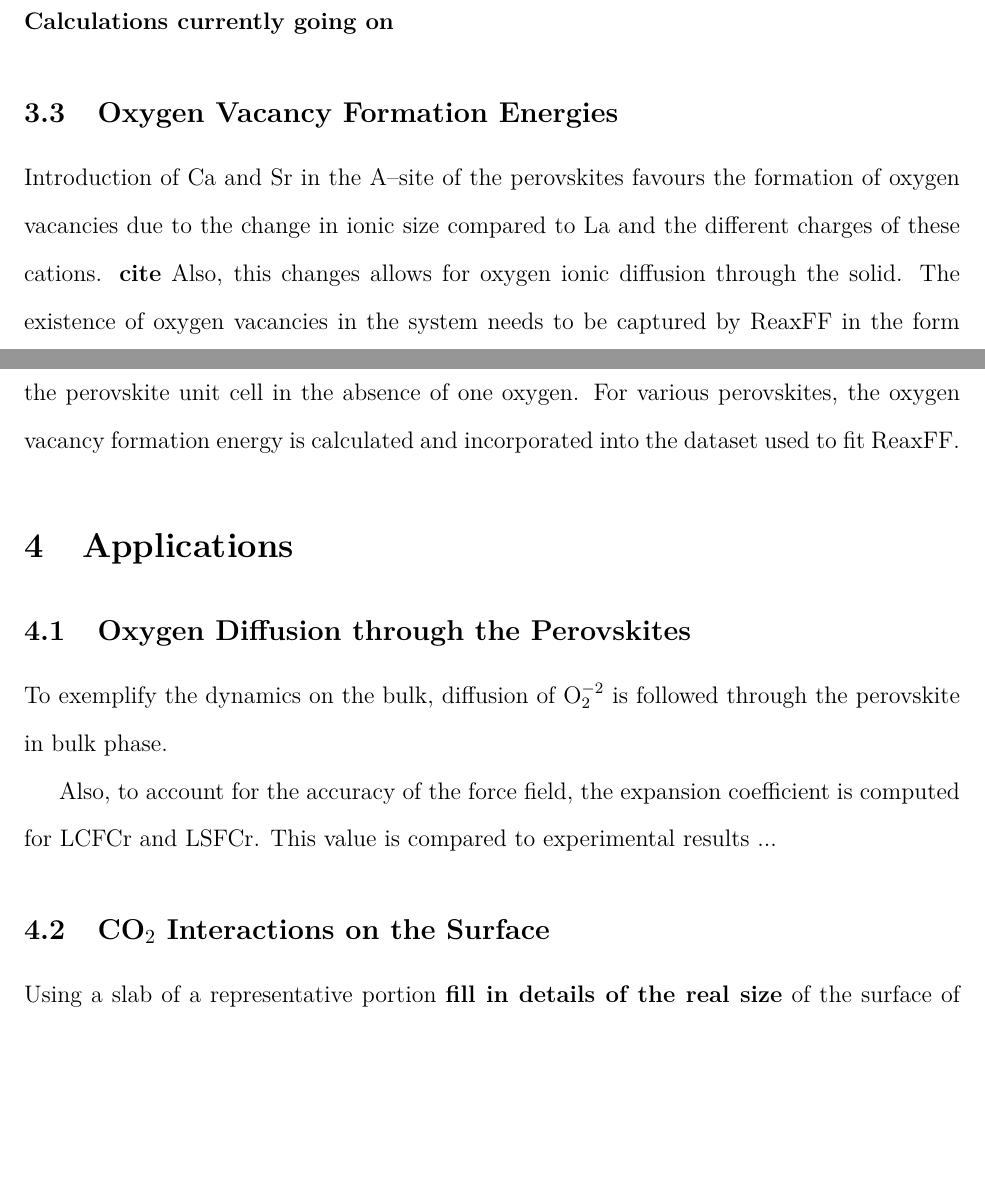
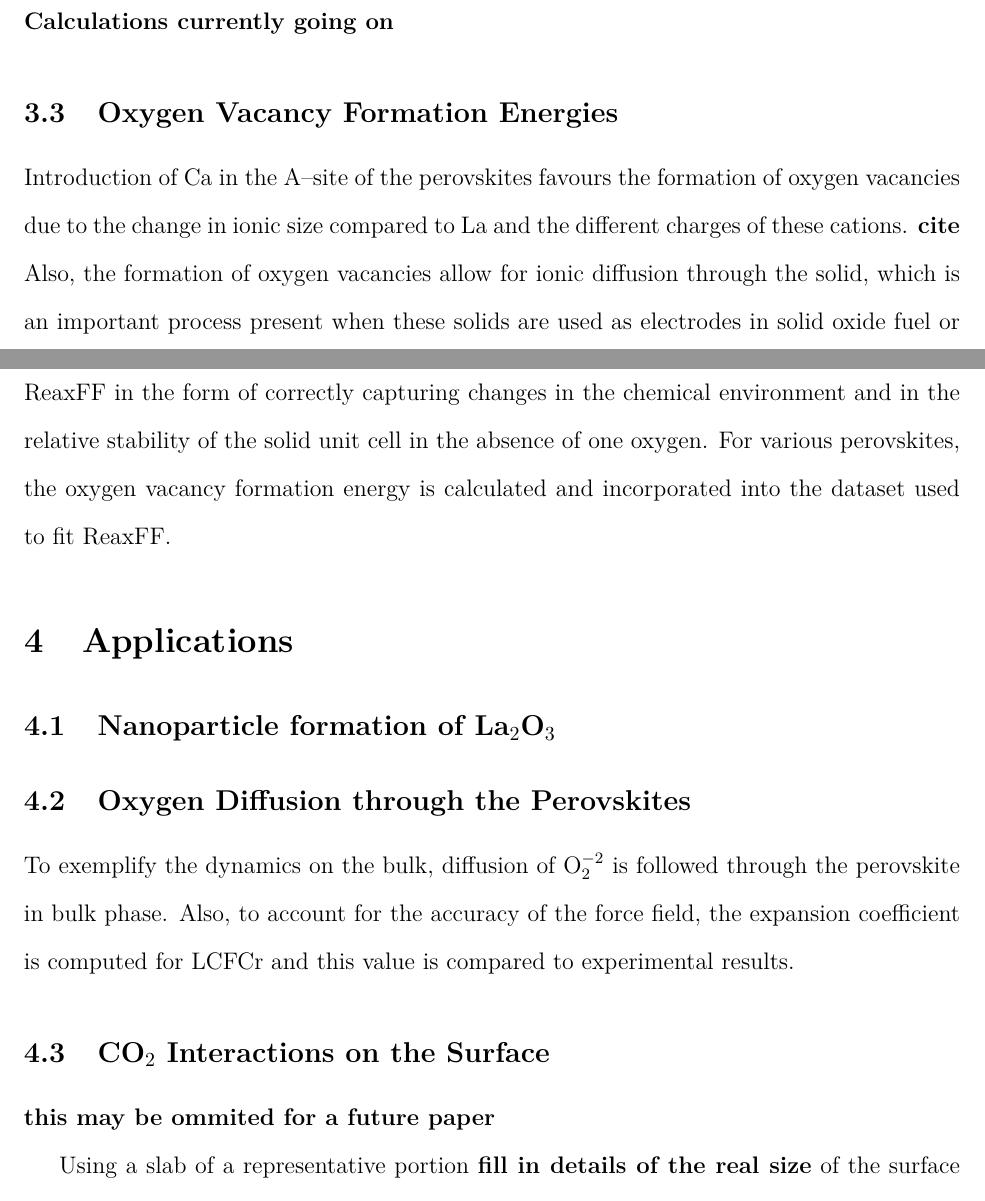
Before and after one commit to fmmartinez/paper4, a LaTeX paper (Paper/paper.tex): two parts of pages 7 and 8 of 12, joined at a grey line, cut so that both start at the same text, the shorter picture padded with empty space. Compiled offline with pdfLaTeX.

Commit message:
updated paper.tex and removed previous draft

```diff
--- a/Paper/paper.tex
+++ b/Paper/paper.tex
@@ -161,22 +163,26 @@ To this end, slabs of various perovskites were constructed from their bulk count
 
 \subsection{Oxygen Vacancy Formation Energies}
 
-Introduction of Ca and Sr in the A--site of the perovskites favours the formation of oxygen vacancies due to the change in ionic size compared to La and the different charges of these cations. \textbf{cite}
-Also, this changes allows for oxygen ionic diffusion through the solid.
-The existence of oxygen vacancies in the system needs to be captured by ReaxFF in the form of correctly capturing changes in the chemical environment and in the relative stability of the perovskite unit cell in the absence of one oxygen.
+Introduction of Ca in the A--site of the perovskites favours the formation of oxygen vacancies due to the change in ionic size compared to La and the different charges of these cations. \textbf{cite}
+Also, the formation of oxygen vacancies allow for ionic diffusion through the solid, which is an important process present when these solids are used as electrodes in solid oxide fuel or electrolysis cells.
+The existence of oxygen vacancies in the system needs to be captured by ReaxFF in the form of correctly capturing changes in the chemical environment and in the relative stability of the solid unit cell in the absence of one oxygen.
 For various perovskites, the oxygen vacancy formation energy is calculated and incorporated into the dataset used to fit ReaxFF.
 
 \section{Applications}
 \label{sec:applications}
 
+\subsection{Nanoparticle formation of La$_2$O$_3$}
+
+
+
 \subsection{Oxygen Diffusion through the Perovskites}
 
 To exemplify the dynamics on the bulk, diffusion of O$_2^{-2}$ is followed through the perovskite in bulk phase.
-
-Also, to account for the accuracy of the force field, the expansion coefficient is computed for LCFCr and LSFCr.
-This value is compared to experimental results ...
+Also, to account for the accuracy of the force field, the expansion coefficient is computed for LCFCr and this value is compared to experimental results.
 
 \subsection{CO$_2$ Interactions on the Surface}
+
+\textbf{this may be ommited for a future paper}
 
 Using a slab of a representative portion \textbf{fill in details of the real size} of the surface of the LCFCr, various mixtures of gases are fed into one of the surfaces ...
 
```
Also changed, not shown: Draft-190513.pdf (deleted), Paper/paper.tex (2 more changed lines).
